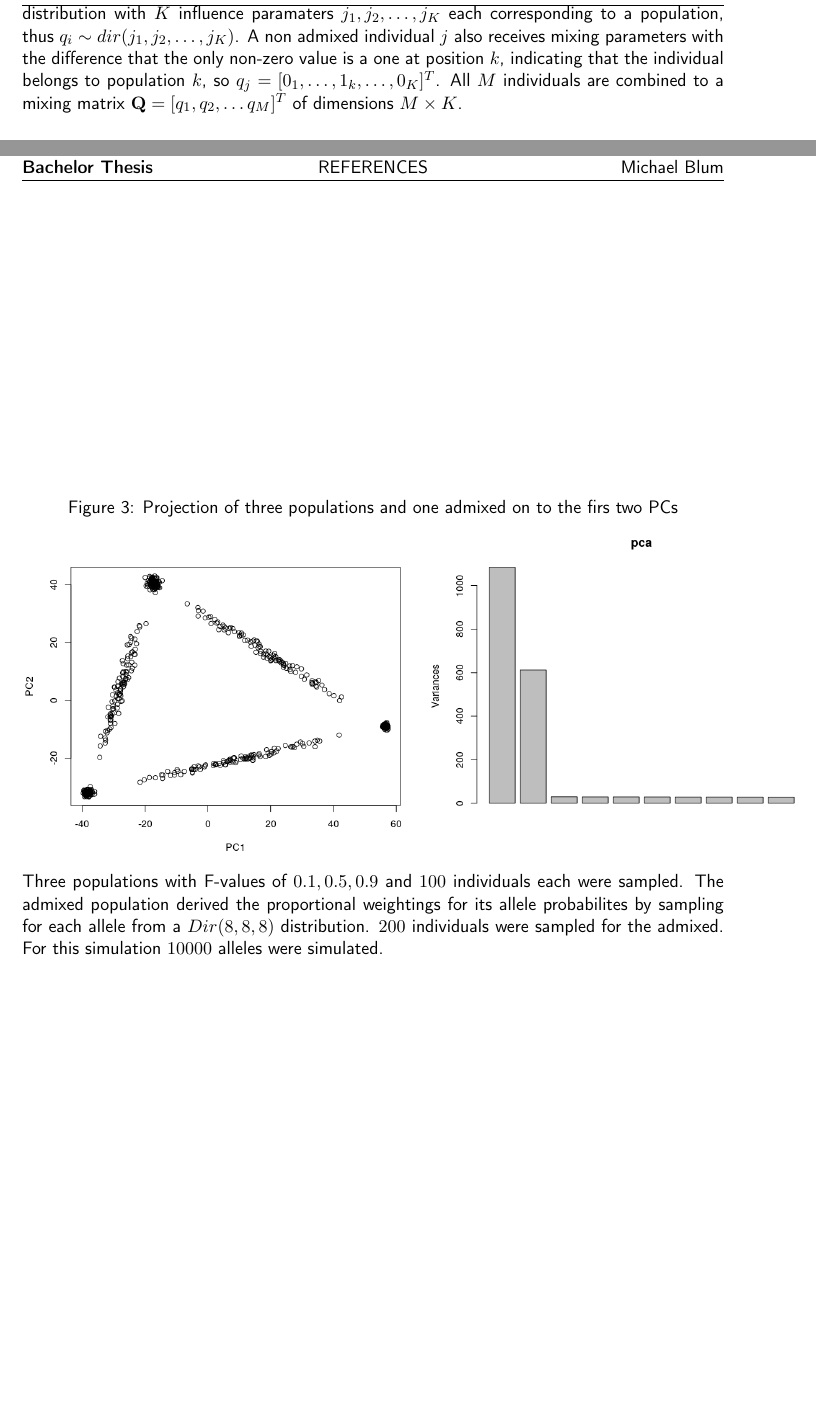
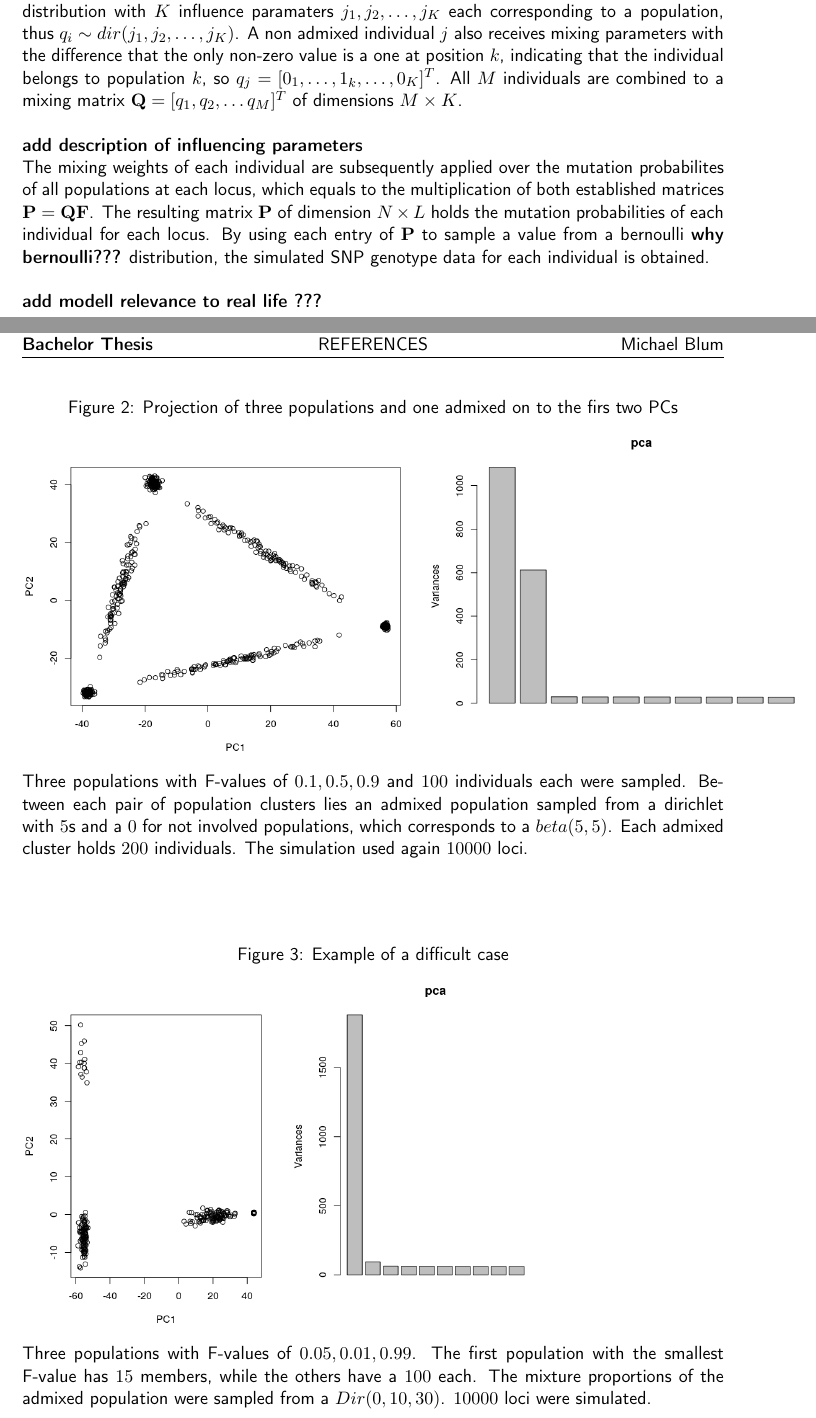
Before and after one commit to bonfab/model_selection_abc, a LaTeX thesis (thesis/bachelor_thesis.tex): two parts of pages 3 and 10 of 10, joined at a grey line, cut so that both start at the same text, the shorter picture padded with empty space. Compiled offline with pdfLaTeX.

Commit message:
do more §

```diff
--- a/thesis/bachelor_thesis.tex
+++ b/thesis/bachelor_thesis.tex
@@ -111,3 +114,9 @@ To introduce the prospect of mating between individuals from different populatio
+\textbf{add description of influencing parameters}
+
+The mixing weights of each individual are subsequently applied over the mutation probabilites of all populations at each locus, which equals to the multiplication of both established matrices $\mathbf{P} = \mathbf{Q}\mathbf{F}$. The resulting matrix $\mathbf{P}$ of dimension $N \times L$ holds the mutation probabilities of each individual for each locus. By using each entry of $\mathbf{P}$ to sample a value from a bernoulli \textbf{why bernoulli???} distribution, the simulated SNP genotype data for each individual is obtained. \\
+
+\textbf{add modell relevance to real life ???}
+
 %\begin{align*}
 %\mathbf{Q} = \begin{bmatrix}
 %q_1^T \\
@@ -209,10 +212,24 @@ The past mentions of population clusters solely referred to clusters that are no
 \caption{Projection of three populations and one admixed on to the firs two PCs}
 \includegraphics[scale=0.5]{Rplot_admixed_simplex}
 \includegraphics[scale=0.5]{Rplot_eigenvalues_simplex}
-Three populations with F-values  of $0.1, 0.5, 0.9$ and $100$ individuals each were sampled. The admixed population derived the proportional weightings for its allele probabilites by sampling for each allele from a $Dir(8, 8, 8)$ distribution. $200$ individuals were sampled for the admixed. For this simulation $10000$ alleles were simulated.
+Three populations with F-values  of $0.1, 0.5, 0.9$ and $100$ individuals each were sampled. Between each pair of population clusters lies an admixed population sampled from a dirichlet with $5$s and a $0$ for not involved populations, which corresponds to a $beta(5, 5)$. Each admixed cluster holds $200$ individuals. The simulation used again $10000$ loci.
 
 \centering
 \end{figure}
+
+
+\subsection{Difficulties}
+
+
+\begin{figure}[h!]
+\caption{Example of a difficult case}
+\includegraphics[scale=0.5]{Rplot_hard_example}
+\includegraphics[scale=0.5]{hard_example_eigenvalues}
+\\Three populations with F-values  of $0.05, 0.01, 0.99$. The first population with the smallest F-value has $15$ members, while the others have a $100$ each. The mixture proportions of the admixed population were sampled from a $Dir(0, 10, 30)$. $10000$ loci were simulated.
+
+\centering
+\end{figure}
+
 
 \newpage
 
```
Also changed, not shown: Nicholson_et_al-2002-Journal_of_the_Royal_Statistical_Society__Series_B_(Statistical_Methodology).pdf (added), thesis/bachelor_thesis.pdf, thesis/images/Rplot_hard_example.png (added), thesis/images/hard_example_eigenvalues.png (added), thesis/bachelor_thesis.tex (23 more changed lines), 6 other files.
